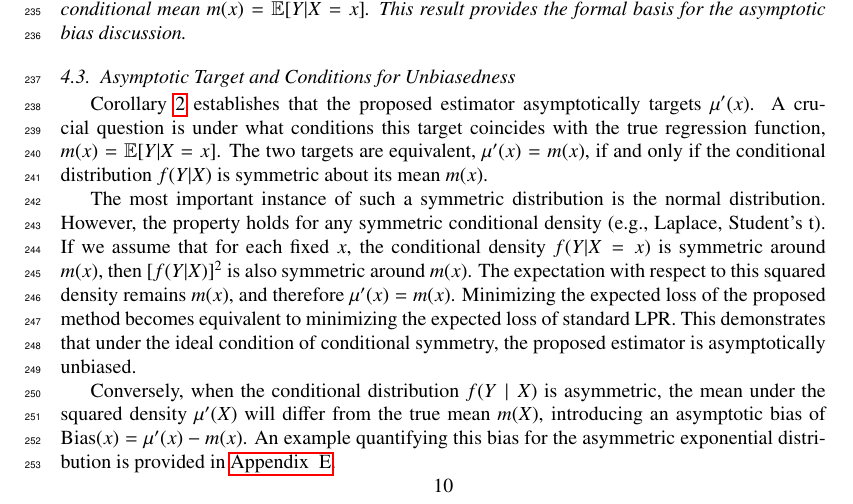
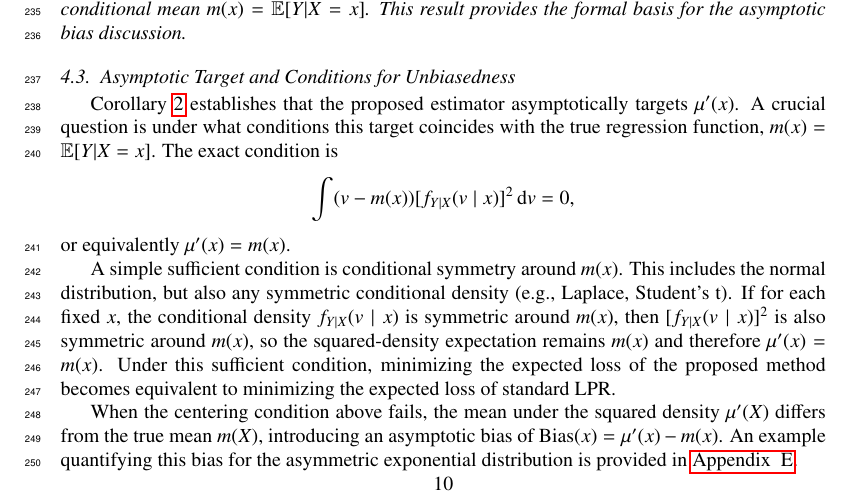
Before and after one commit to yaniv-shulman/rsklpr, a LaTeX paper (paper/rsklpr.tex): part of page 10 of 22, cut so that both start at the same text. Compiled offline with pdfLaTeX.

Commit message:
Fixed if and only if condition to sufficient condition for asymptotic target unbiasedness.

```diff
--- a/paper/rsklpr.tex
+++ b/paper/rsklpr.tex
@@ -360,11 +360,15 @@ This shows that as the bandwidth $h_1 \to 0$ (under standard rate conditions, e.
 \end{corollary}
 
 \subsection{Asymptotic Target and Conditions for Unbiasedness}
-Corollary~\ref{cor:population_target} establishes that the proposed estimator asymptotically targets $\mu'(x)$. A crucial question is under what conditions this target coincides with the true regression function, $m(x) = \mathbb{E}[Y|X=x]$. The two targets are equivalent, $\mu'(x) = m(x)$, if and only if the conditional distribution $f(Y|X)$ is symmetric about its mean $m(x)$.
+Corollary~\ref{cor:population_target} establishes that the proposed estimator asymptotically targets $\mu'(x)$. A crucial question is under what conditions this target coincides with the true regression function, $m(x) = \mathbb{E}[Y|X=x]$. The exact condition is
+\[
+\int (v-m(x))[f_{Y\mid X}(v\mid x)]^2\,\mathrm d v=0,
+\]
+or equivalently $\mu'(x)=m(x)$.
 
-The most important instance of such a symmetric distribution is the normal distribution. However, the property holds for any symmetric conditional density (e.g., Laplace, Student's t). If we assume that for each fixed $x$, the conditional density $f(Y|X=x)$ is symmetric around $m(x)$, then $[f(Y|X)]^2$ is also symmetric around $m(x)$. The expectation with respect to this squared density remains $m(x)$, and therefore $\mu'(x) = m(x)$. Minimizing the expected loss of the proposed method becomes equivalent to minimizing the expected loss of standard LPR. This demonstrates that under the ideal condition of conditional symmetry, the proposed estimator is asymptotically unbiased.
+A simple sufficient condition is conditional symmetry around $m(x)$. This includes the normal distribution, but also any symmetric conditional density (e.g., Laplace, Student's t). If for each fixed $x$, the conditional density $f_{Y\mid X}(v\mid x)$ is symmetric around $m(x)$, then $[f_{Y\mid X}(v\mid x)]^2$ is also symmetric around $m(x)$, so the squared-density expectation remains $m(x)$ and therefore $\mu'(x)=m(x)$. Under this sufficient condition, minimizing the expected loss of the proposed method becomes equivalent to minimizing the expected loss of standard LPR.
 
-Conversely, when the conditional distribution $f(Y \mid X)$ is asymmetric, the mean under the squared density $\mu'(X)$ will differ from the true mean $m(X)$, introducing an asymptotic bias of $\text{Bias}(x) = \mu'(x) - m(x)$. An example quantifying this bias for the asymmetric exponential distribution is provided in \ref{appendix:asym_bias_example}.
+When the centering condition above fails, the mean under the squared density $\mu'(X)$ differs from the true mean $m(X)$, introducing an asymptotic bias of $\text{Bias}(x) = \mu'(x) - m(x)$. An example quantifying this bias for the asymmetric exponential distribution is provided in \ref{appendix:asym_bias_example}.
 
 
 \subsection{Comparison with Standard and Iterative Robust LPR}
```
